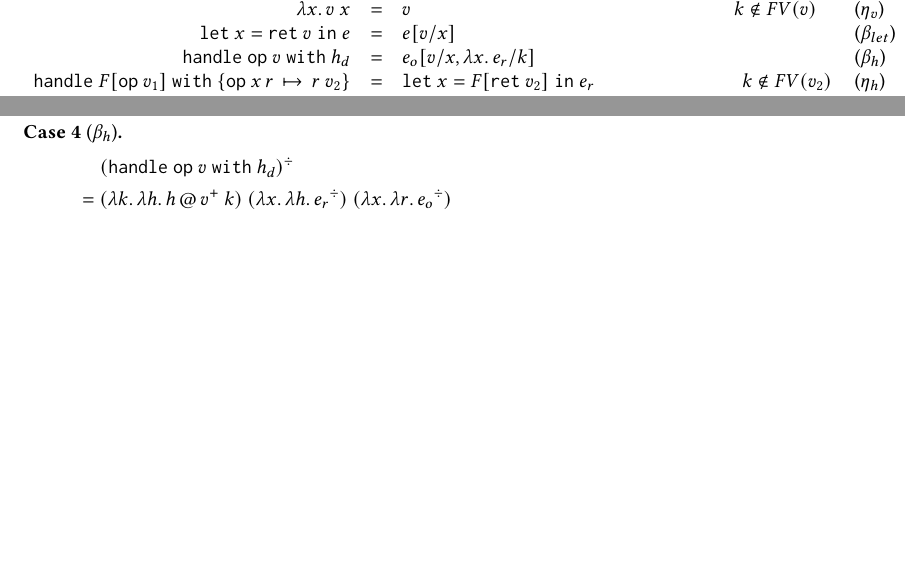
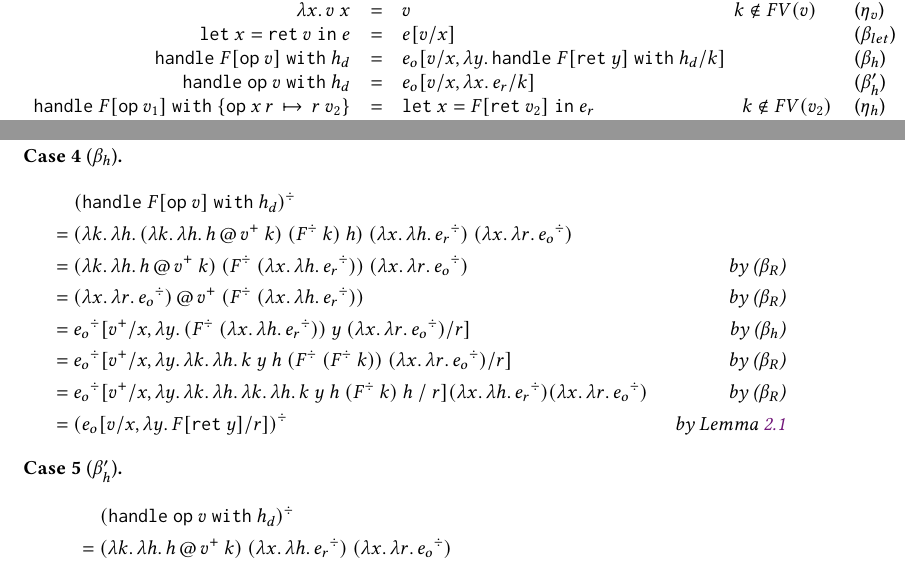
Before and after one commit to YouyouCong/aeh-axiom, a LaTeX paper (aeh-axiom.tex, which reads axiom.tex, prop.tex): two parts of pages 2 and 4 of 5 before the commit and two parts of pages 2 and 4 of 6 after it, joined at a grey line, cut so that both start at the same text, the shorter picture padded with empty space. Compiled offline with pdfLaTeX.

Commit message:
contextual rule for standard

```diff
--- a/axiom.tex
+++ b/axiom.tex
@@ -11,9 +11,12 @@
   \letin{x}{\ret{v}}{e} & = &
     \subst{e}{x}{v} &
     \rulename{$\beta_{let}$} \\
+  \handle{F[\op{v}]}{\hdef} & = &
+    \substtwo{\eop}{x}{v}{k}{\abs{y}{\handle{F[\ret{y}]}{\hdef}}} &
+    \rulename{$\beta_{h}$} \\
   \handle{\op{v}}{\hdef} & = &
     \substtwo{\eop}{x}{v}{k}{\abs{x}{\eret}} &
-    \rulename{$\beta_h$} \\
+    \rulename{$\beta_h^\prime$} \\
   \handle{F[\op{v_1}]}{\opclsone{x}{r}{\app{r}{v_2}}} & = &
     \letin{x}{F[\ret{v_2}]}{\eret} \hspace{2.6cm} \text{$k \notin \fv{v_2}$} &
     \rulename{$\eta_h$} \\
--- a/prop.tex
+++ b/prop.tex
@@ -142,6 +142,51 @@ By cases on axioms, followed by congruence.
 
 \begin{case}[$\beta_h$]
 \begin{align*}
+  &\eqspace \cpsc{\handlep{F[\op{v}]}{\hdef}} \\
+  &= \apptwo{\abstwop{k}{h}
+                     {\apptwo{\abstwop{k}{h}{\apphand{h}{\cpsv{v}}{k}}}
+                             {\appp{\cpsf{F}}{k}}
+                             {h}}}
+            {\abstwop{x}{h}{\cpsc{\eret}}}
+            {\abstwop{x}{r}{\cpsc{\eop}}} \\
+  &= \apptwo{\abstwop{k}{h}{\apphand{h}{\cpsv{v}}{k}}}
+            {\appp{\cpsf{F}}{\abstwop{x}{h}{\cpsc{\eret}}}}
+            {\abstwop{x}{r}{\cpsc{\eop}}}
+  & \text{by \rulename{$\beta_R$}} \\
+  &= \apphand{\abstwop{x}{r}{\cpsc{\eop}}}
+             {\cpsv{v}}
+             {\appp{\cpsf{F}}{\abstwop{x}{h}{\cpsc{\eret}}}}
+  & \text{by \rulename{$\beta_R$}} \\
+  &= \substtwo{\cpsc{\eop}}
+              {x}{\cpsv{v}}
+              {r}{\abs{y}{\apptwo{\appp{\cpsf{F}}{\abstwop{x}{h}{\cpsc{\eret}}}}
+                                 {y}
+                                 {\abstwop{x}{r}{\cpsc{\eop}}}}}
+  & \text{by \rulename{$\beta_h$}} \\
+  &= \substtwo{\cpsc{\eop}}
+              {x}{\cpsv{v}}
+              {r}{\abs{y}
+                      {\apptwo{\abstwo{k}{h}{\apptwo{k}{y}{h}}}
+                              {\appp{\cpsf{F}}{\appp{\cpsf{F}}{k}}}
+                              {\abstwop{x}{r}{\cpsc{\eop}}}}}
+  & \text{by \rulename{$\beta_R$}} \\
+  &= \substtwo{\cpsc{\eop}}
+              {x}{\cpsv{v}}
+              {r}{\abs{y}
+                      {\apptwo{\abstwo{k}{h}
+                                      {\apptwo{\abstwo{k}{h}{\apptwo{k}{y}{h}}}
+                                              {\appp{\cpsf{F}}{k}}
+                                              {h}}}}}
+                      {\abstwop{x}{h}{\cpsc{\eret}}}
+                      {\abstwop{x}{r}{\cpsc{\eop}}}
+  & \text{by \rulename{$\beta_R$}} \\
+  &= \cpsc{\substtwop{\eop}{x}{v}{r}{\abs{y}{F[\ret{y}]}}}
+  & \text{by Lemma~\ref{lem:cpssubst}}
+\end{align*}
+\end{case}
+
+\begin{case}[$\beta_h^\prime$]
+\begin{align*}
   &\eqspace \cpsc{\handlep{\op{v}}{\hdef}} \\
   &= \apptwo{\abstwop{k}{h}{\apphand{h}{\cpsv{v}}{k}}}
             {\abstwop{x}{h}{\cpsc{\eret}}}
```
Also changed, not shown: target.tex (+1 -1 lines).
